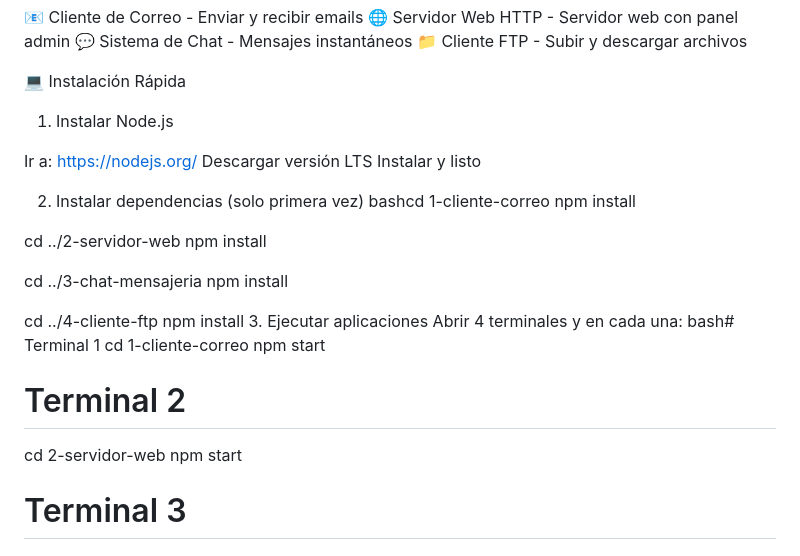
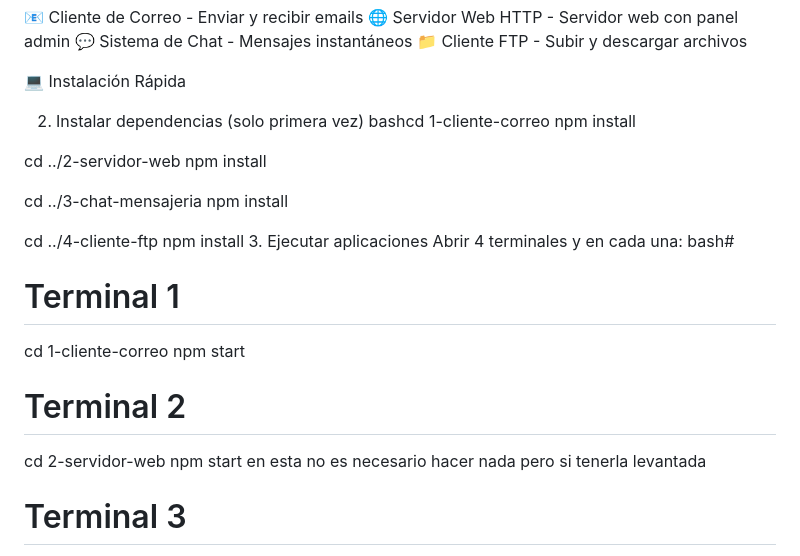
Before and after one commit to vichen12/tp7-redes, a Markdown page: README.md, the part around the change. Rendered like a GitHub page.

Commit message:
Update installation instructions in README.md
Removed outdated Node.js installation instructions and clarified terminal commands for running applications.

```diff
--- a/README.md
+++ b/README.md
@@ -12,11 +12,7 @@ Este proyecto contiene 4 aplicaciones de red:
 
 
 💻 Instalación Rápida
-1. Instalar Node.js
 
-Ir a: https://nodejs.org/
-Descargar versión LTS
-Instalar y listo
 
 2. Instalar dependencias (solo primera vez)
 bashcd 1-cliente-correo
@@ -32,13 +28,15 @@ cd ../4-cliente-ftp
 npm install
 3. Ejecutar aplicaciones
 Abrir 4 terminales y en cada una:
-bash# Terminal 1
+bash#
+# Terminal 1
 cd 1-cliente-correo
 npm start
 
 # Terminal 2
 cd 2-servidor-web
 npm start
+en esta no es necesario hacer nada pero si tenerla levantada
 
 # Terminal 3
 cd 3-chat-mensajeria
```
